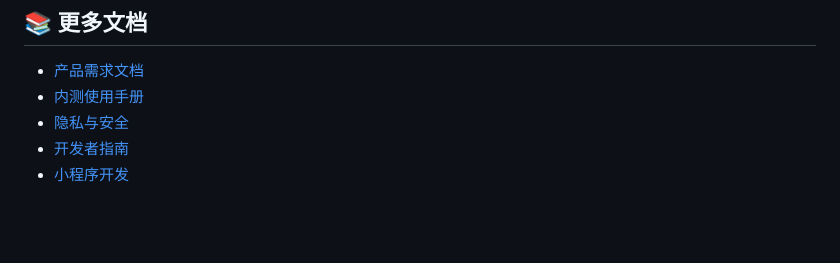
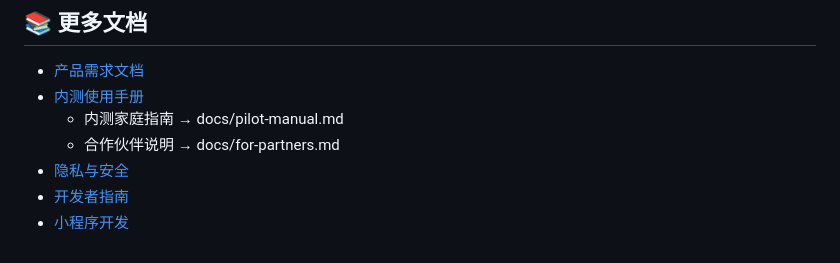
Before and after one commit to aitogether/parents-weekly-briefing, a Markdown page: README.md, the part around the change. Rendered like a GitHub page; blank space fills up the shorter version.

Commit message:
docs: add navigation links to 更多文档 section

```diff
--- a/README.md
+++ b/README.md
@@ -285,6 +285,8 @@ npm start
 
 - [产品需求文档](docs/prd/parents-weekly-briefing-prd-p0.md)
 - [内测使用手册](docs/pilot-manual.md)
+  - 内测家庭指南 → docs/pilot-manual.md
+  - 合作伙伴说明 → docs/for-partners.md
 - [隐私与安全](docs/privacy-and-security.md)
 - [开发者指南](backend/README.md)
 - [小程序开发](wechat-miniprogram/README.md)
```
